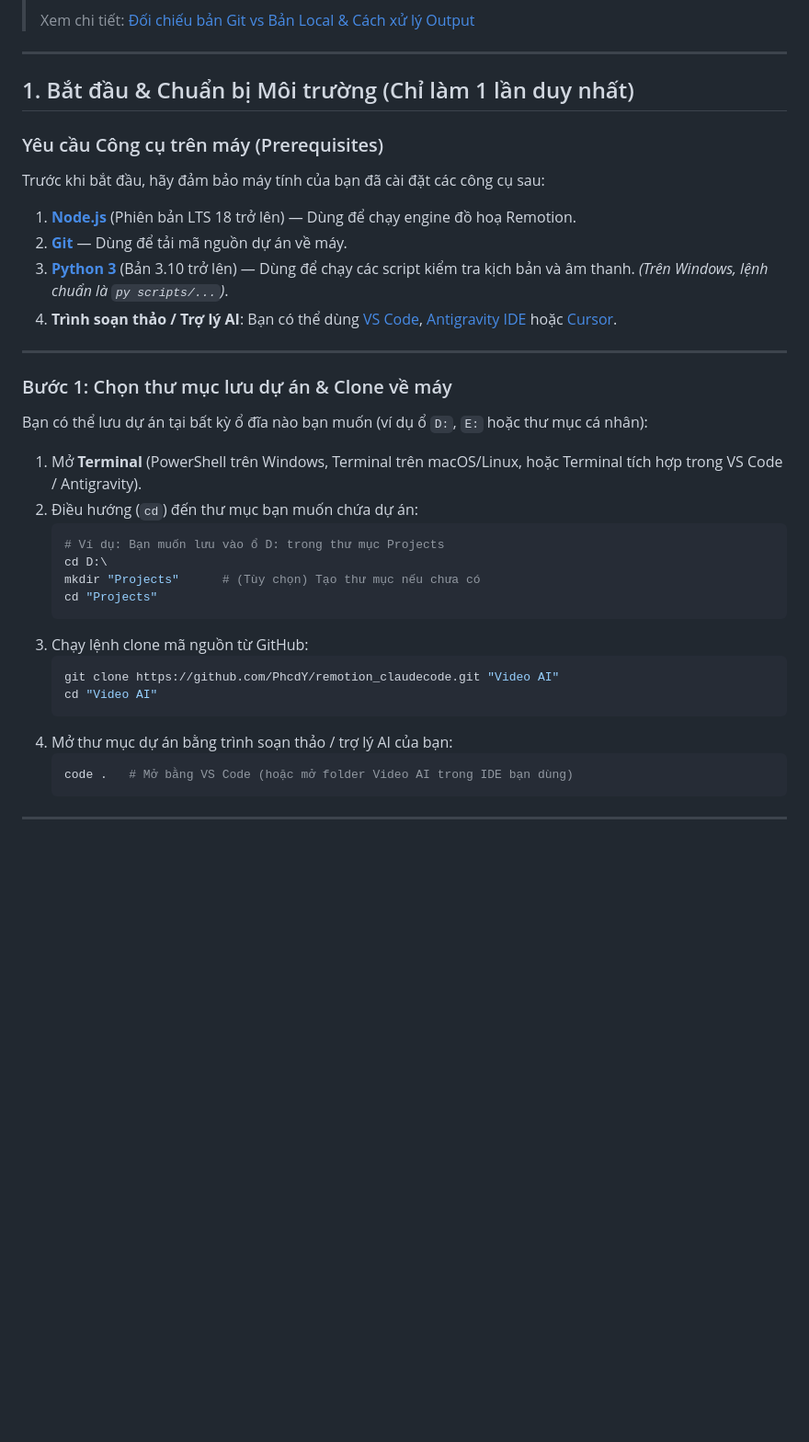
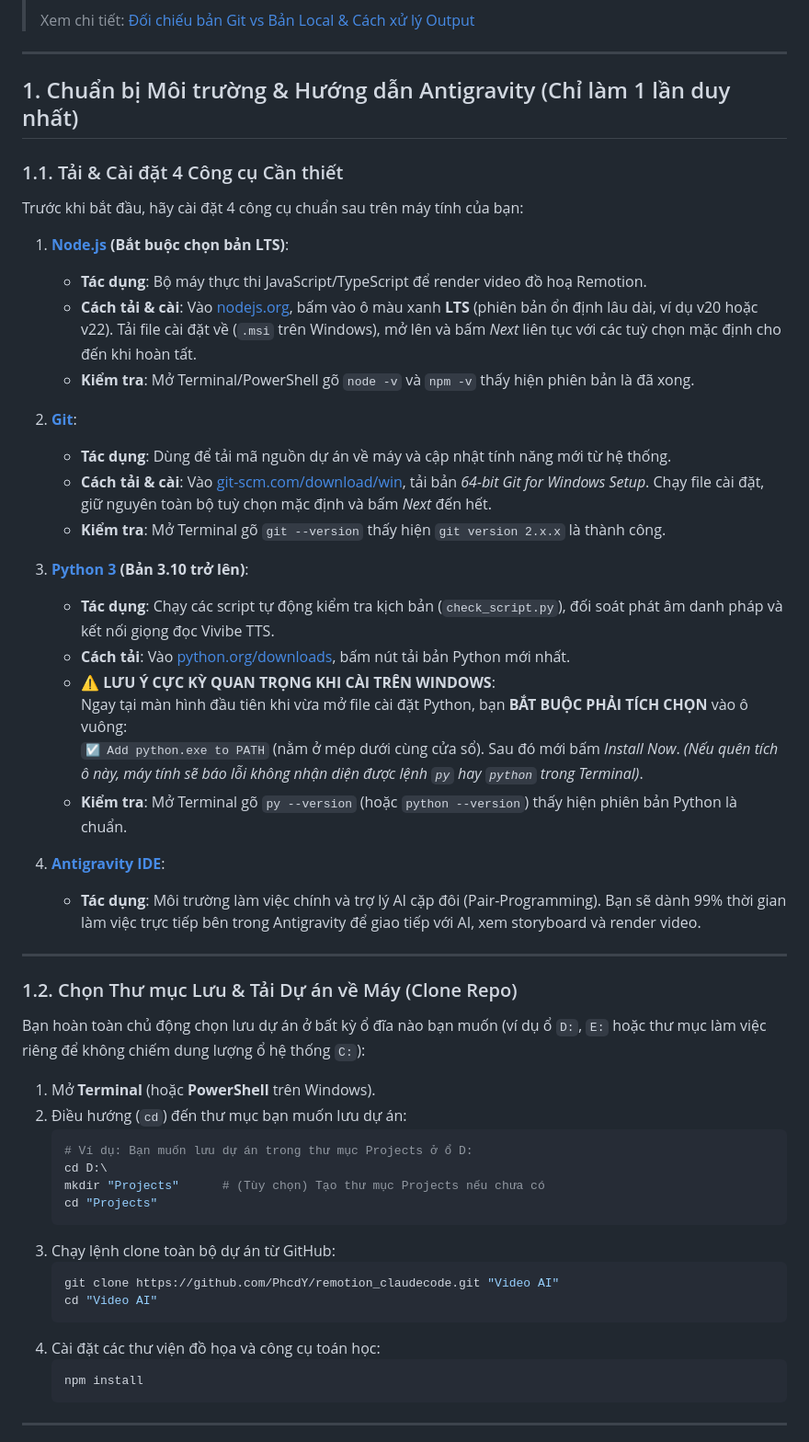
Before and after one commit to PhcdY/remotion_claudecode, a Markdown page: docs/HUONG_DAN_CHO_USER.md, the part around one of its changes. Shown at 92% size. GitHub-like rendering; blank space fills up the shorter version.

Commit message:
docs(user): huong dan chi tiet cai dat 4 cong cu va quy trinh lam viec voi antigravity

````diff
--- a/docs/HUONG_DAN_CHO_USER.md
+++ b/docs/HUONG_DAN_CHO_USER.md
@@ -10,37 +10,54 @@
 
 ---
 
-## 1. Bắt đầu & Chuẩn bị Môi trường (Chỉ làm 1 lần duy nhất)
+## 1. Chuẩn bị Môi trường & Hướng dẫn Antigravity (Chỉ làm 1 lần duy nhất)
 
-### Yêu cầu Công cụ trên máy (Prerequisites)
-Trước khi bắt đầu, hãy đảm bảo máy tính của bạn đã cài đặt các công cụ sau:
-1. [**Node.js**](https://nodejs.org/) (Phiên bản LTS 18 trở lên) — Dùng để chạy engine đồ hoạ Remotion.
-2. [**Git**](https://git-scm.com/) — Dùng để tải mã nguồn dự án về máy.
-3. [**Python 3**](https://www.python.org/) (Bản 3.10 trở lên) — Dùng để chạy các script kiểm tra kịch bản và âm thanh. *(Trên Windows, lệnh chuẩn là `py scripts/...`)*.
-4. **Trình soạn thảo / Trợ lý AI**: Bạn có thể dùng [VS Code](https://code.visualstudio.com/), [Antigravity IDE](https://antigravity.google/) hoặc [Cursor](https://www.cursor.com/).
+### 1.1. Tải & Cài đặt 4 Công cụ Cần thiết
+Trước khi bắt đầu, hãy cài đặt 4 công cụ chuẩn sau trên máy tính của bạn:
+
+1. **[Node.js](https://nodejs.org/) (Bắt buộc chọn bản LTS)**:
+   - **Tác dụng**: Bộ máy thực thi JavaScript/TypeScript để render video đồ hoạ Remotion.
+   - **Cách tải & cài**: Vào [nodejs.org](https://nodejs.org/), bấm vào ô màu xanh **LTS** (phiên bản ổn định lâu dài, ví dụ v20 hoặc v22). Tải file cài đặt về (`.msi` trên Windows), mở lên và bấm *Next* liên tục với các tuỳ chọn mặc định cho đến khi hoàn tất.
+   - **Kiểm tra**: Mở Terminal/PowerShell gõ `node -v` và `npm -v` thấy hiện phiên bản là đã xong.
+
+2. **[Git](https://git-scm.com/)**:
+   - **Tác dụng**: Dùng để tải mã nguồn dự án về máy và cập nhật tính năng mới từ hệ thống.
+   - **Cách tải & cài**: Vào [git-scm.com/download/win](https://git-scm.com/download/win), tải bản *64-bit Git for Windows Setup*. Chạy file cài đặt, giữ nguyên toàn bộ tuỳ chọn mặc định và bấm *Next* đến hết.
+   - **Kiểm tra**: Mở Terminal gõ `git --version` thấy hiện `git version 2.x.x` là thành công.
+
+3. **[Python 3](https://www.python.org/) (Bản 3.10 trở lên)**:
+   - **Tác dụng**: Chạy các script tự động kiểm tra kịch bản (`check_script.py`), đối soát phát âm danh pháp và kết nối giọng đọc Vivibe TTS.
+   - **Cách tải**: Vào [python.org/downloads](https://www.python.org/downloads/), bấm nút tải bản Python mới nhất.
+   - ⚠️ **LƯU Ý CỰC KỲ QUAN TRỌNG KHI CÀI TRÊN WINDOWS**:
+     Ngay tại màn hình đầu tiên khi vừa mở file cài đặt Python, bạn **BẮT BUỘC PHẢI TÍCH CHỌN** vào ô vuông:
+     `☑ Add python.exe to PATH` (nằm ở mép dưới cùng cửa sổ). Sau đó mới bấm *Install Now*. *(Nếu quên tích ô này, máy tính sẽ báo lỗi không nhận diện được lệnh `py` hay `python` trong Terminal)*.
+   - **Kiểm tra**: Mở Terminal gõ `py --version` (hoặc `python --version`) thấy hiện phiên bản Python là chuẩn.
+
+4. **[Antigravity IDE](https://antigravity.google/)**:
+   - **Tác dụng**: Môi trường làm việc chính và trợ lý AI cặp đôi (Pair-Programming). Bạn sẽ dành 99% thời gian làm việc trực tiếp bên trong Antigravity để giao tiếp với AI, xem storyboard và render video.
 
 ---
 
-### Bước 1: Chọn thư mục lưu dự án & Clone về máy
+### 1.2. Chọn Thư mục Lưu & Tải Dự án về Máy (Clone Repo)
 
-Bạn có thể lưu dự án tại bất kỳ ổ đĩa nào bạn muốn (ví dụ ổ `D:`, `E:` hoặc thư mục cá nhân):
+Bạn hoàn toàn chủ động chọn lưu dự án ở bất kỳ ổ đĩa nào bạn muốn (ví dụ ổ `D:`, `E:` hoặc thư mục làm việc riêng để không chiếm dung lượng ổ hệ thống `C:`):
 
-1. Mở **Terminal** (PowerShell trên Windows, Terminal trên macOS/Linux, hoặc Terminal tích hợp trong VS Code / Antigravity).
-2. Điều hướng (`cd`) đến thư mục bạn muốn chứa dự án:
+1. Mở **Terminal** (hoặc **PowerShell** trên Windows).
+2. Điều hướng (`cd`) đến thư mục bạn muốn lưu dự án:
    ```bash
-   # Ví dụ: Bạn muốn lưu vào ổ D: trong thư mục Projects
+   # Ví dụ: Bạn muốn lưu dự án trong thư mục Projects ở ổ D:
    cd D:\
-   mkdir "Projects"      # (Tùy chọn) Tạo thư mục nếu chưa có
+   mkdir "Projects"      # (Tùy chọn) Tạo thư mục Projects nếu chưa có
    cd "Projects"
    ```
-3. Chạy lệnh clone mã nguồn từ GitHub:
+3. Chạy lệnh clone toàn bộ dự án từ GitHub:
    ```bash
    git clone https://github.com/PhcdY/remotion_claudecode.git "Video AI"
    cd "Video AI"
    ```
-4. Mở thư mục dự án bằng trình soạn thảo / trợ lý AI của bạn:
+4. Cài đặt các thư viện đồ họa và công cụ toán học:
    ```bash
-   code .   # Mở bằng VS Code (hoặc mở folder Video AI trong IDE bạn dùng)
+   npm install
    ```
 
 ---
````
Also changed, not shown: other parts of docs/HUONG_DAN_CHO_USER.md (+19 -7 lines).
